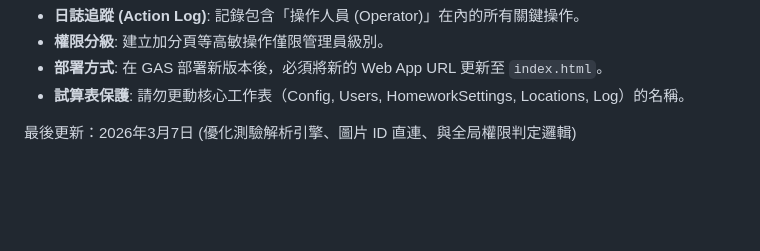
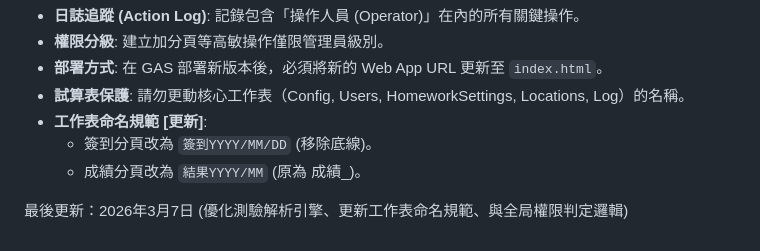
Before and after one commit to chy0205/000, a Markdown page: 程式摘要.md, the part around the change. Rendered like a GitHub page; blank space fills up the shorter version.

Commit message:
docs: 更新工作表命名規範說明

```diff
--- a/程式摘要.md
+++ b/程式摘要.md
@@ -35,5 +35,8 @@
 - **權限分級**: 建立加分頁等高敏操作僅限管理員級別。
 - **部署方式**: 在 GAS 部署新版本後，必須將新的 Web App URL 更新至 `index.html`。
 - **試算表保護**: 請勿更動核心工作表（Config, Users, HomeworkSettings, Locations, Log）的名稱。
+- **工作表命名規範 [更新]**:
+  - 簽到分頁改為 `簽到YYYY/MM/DD` (移除底線)。
+  - 成績分頁改為 `結果YYYY/MM` (原為 成績_)。
 
-最後更新：2026年3月7日 (優化測驗解析引擎、圖片 ID 直連、與全局權限判定邏輯)
+最後更新：2026年3月7日 (優化測驗解析引擎、更新工作表命名規範、與全局權限判定邏輯)
```
